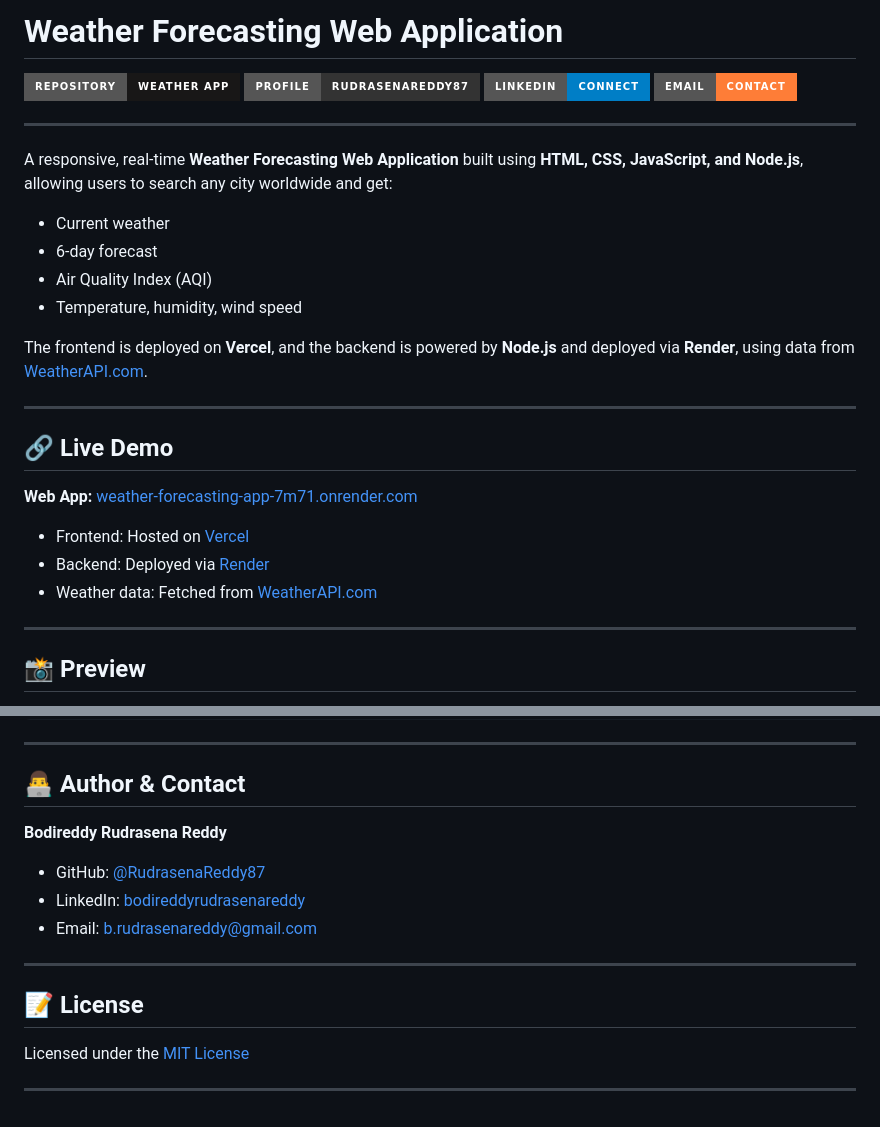
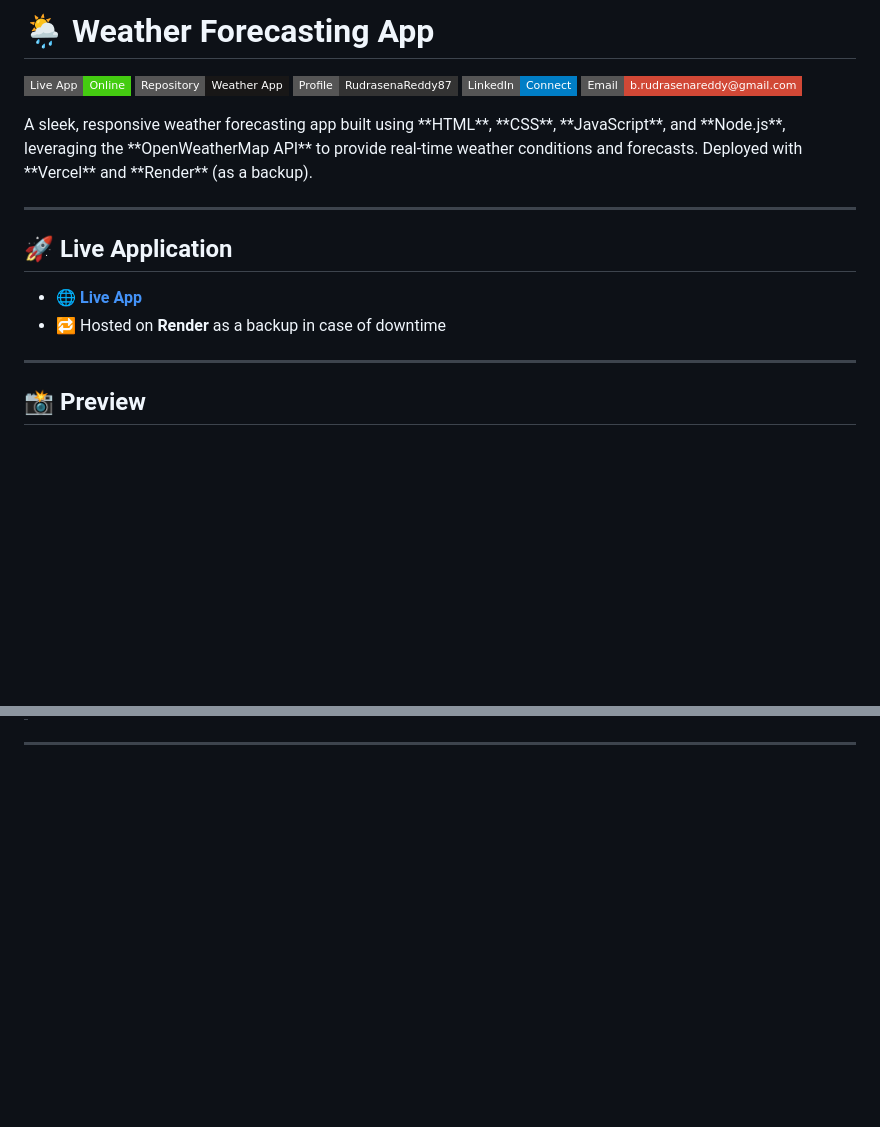
Before and after one commit to RudrasenaReddy87/Weather-forecasting-app, a Markdown page: README.md, 2 parts joined by grey strips. GitHub-like rendering; badges without logos; blank space fills up the shorter version.

```diff
--- a/README.md
+++ b/README.md
@@ -1,40 +1,41 @@
-# Weather Forecasting Web Application
+# 🌦️ Weather Forecasting App
+<p align="left">
 
-<p align="left">
-  <a href="https://github.com/RudrasenaReddy87/Weather-forecasting-app">
-    <img src="https://img.shields.io/badge/Repository-Weather_App-181717?style=for-the-badge&logo=github&logoColor=white" alt="GitHub Repo" />
+<!-- Live App -->
+  <a href="https://weather-forecasting-app-7m71.onrender.com/" target="_blank">
+    <img src="https://img.shields.io/badge/Live_App-Online-brightgreen?style=flat-square&logo=vercel&logoColor=white" alt="Live App" />
   </a>
-  <a href="https://github.com/RudrasenaReddy87">
-    <img src="https://img.shields.io/badge/Profile-RudrasenaReddy87-333?style=for-the-badge&logo=github&logoColor=white" alt="GitHub Profile" />
+  <!-- GitHub Repository -->
+  <a href="https://github.com/RudrasenaReddy87/Weather-forecasting-app" target="_blank">
+    <img src="https://img.shields.io/badge/Repository-Weather_App-181717?style=flat-square&logo=github&logoColor=white" alt="GitHub Repo" />
   </a>
-  <a href="https://www.linkedin.com/in/bodireddyrudrasenareddy">
-    <img src="https://img.shields.io/badge/LinkedIn-Connect-blue?style=for-the-badge&logo=linkedin&logoColor=white" alt="LinkedIn" />
+
+  <!-- GitHub Profile -->
+  <a href="https://github.com/RudrasenaReddy87" target="_blank">
+    <img src="https://img.shields.io/badge/Profile-RudrasenaReddy87-333?style=flat-square&logo=github&logoColor=white" alt="GitHub Profile" />
   </a>
-  <a href="mailto:b.rudrasenareddy@gmail.com">
-    <img src="https://img.shields.io/badge/Email-Contact-orange?style=for-the-badge&logo=gmail&logoColor=white" alt="Email" />
+
+
+
+  <!-- LinkedIn -->
+  <a href="https://www.linkedin.com/in/bodireddyrudrasenareddy" target="_blank">
+    <img src="https://img.shields.io/badge/LinkedIn-Connect-blue?style=flat-square&logo=linkedin&logoColor=white" alt="LinkedIn" />
   </a>
+
+  <!-- Email -->
+  <a href="mailto:b.rudrasenareddy@gmail.com" target="_blank">
+    <img src="https://img.shields.io/badge/Email-b.rudrasenareddy@gmail.com-d14836?style=flat-square&logo=gmail&logoColor=white" alt="Email" />
+  </a>
+
 </p>
+A sleek, responsive weather forecasting app built using **HTML**, **CSS**, **JavaScript**, and **Node.js**, leveraging the **OpenWeatherMap API** to provide real-time weather conditions and forecasts. Deployed with **Vercel** and **Render** (as a backup).
 
 ---
 
-A responsive, real-time **Weather Forecasting Web Application** built using **HTML, CSS, JavaScript, and Node.js**, allowing users to search any city worldwide and get:
+## 🚀 Live Application
 
-- Current weather
-- 6-day forecast
-- Air Quality Index (AQI)
-- Temperature, humidity, wind speed
-
-The frontend is deployed on **Vercel**, and the backend is powered by **Node.js** and deployed via **Render**, using data from [WeatherAPI.com](https://www.weatherapi.com/).
-
----
-
-## 🔗 Live Demo
-
-**Web App:** [weather-forecasting-app-7m71.onrender.com](https://weather-forecasting-app-7m71.onrender.com)
-
-- Frontend: Hosted on [Vercel](https://vercel.com/)
-- Backend: Deployed via [Render](https://render.com/)
-- Weather data: Fetched from [WeatherAPI.com](https://www.weatherapi.com/)
+- 🌐 **[Live App](https://weather-forecasting-app-7m71.onrender.com/)**
+- 🔁 Hosted on **Render** as a backup in case of downtime
 
 ---
 
@@ -141,17 +128,2 @@ node server.js
 
 ---
-
-## 👨‍💻 Author & Contact
-
-**Bodireddy Rudrasena Reddy**
-- GitHub: [@RudrasenaReddy87](https://github.com/RudrasenaReddy87)
-- LinkedIn: [bodireddyrudrasenareddy](https://www.linkedin.com/in/bodireddyrudrasenareddy)
-- Email: b.rudrasenareddy@gmail.com
-
----
-
-## 📝 License
-
-Licensed under the [MIT License](LICENSE)
-
----
```
Also changed, not shown: other parts of README.md (+59 -73 lines).
